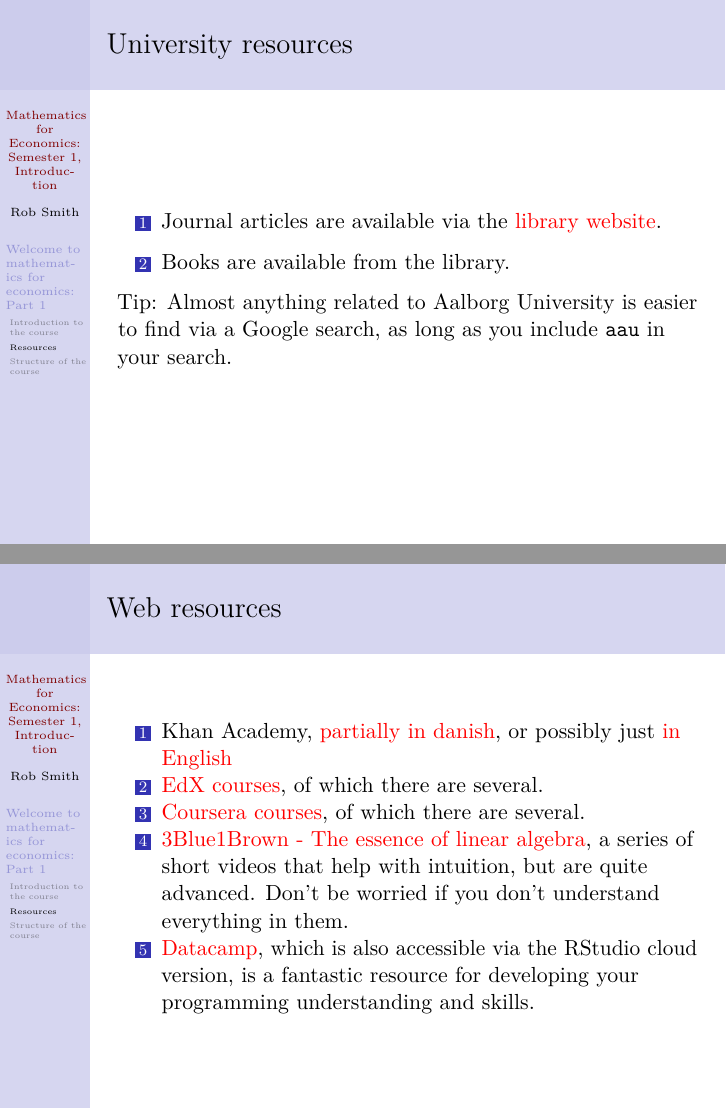
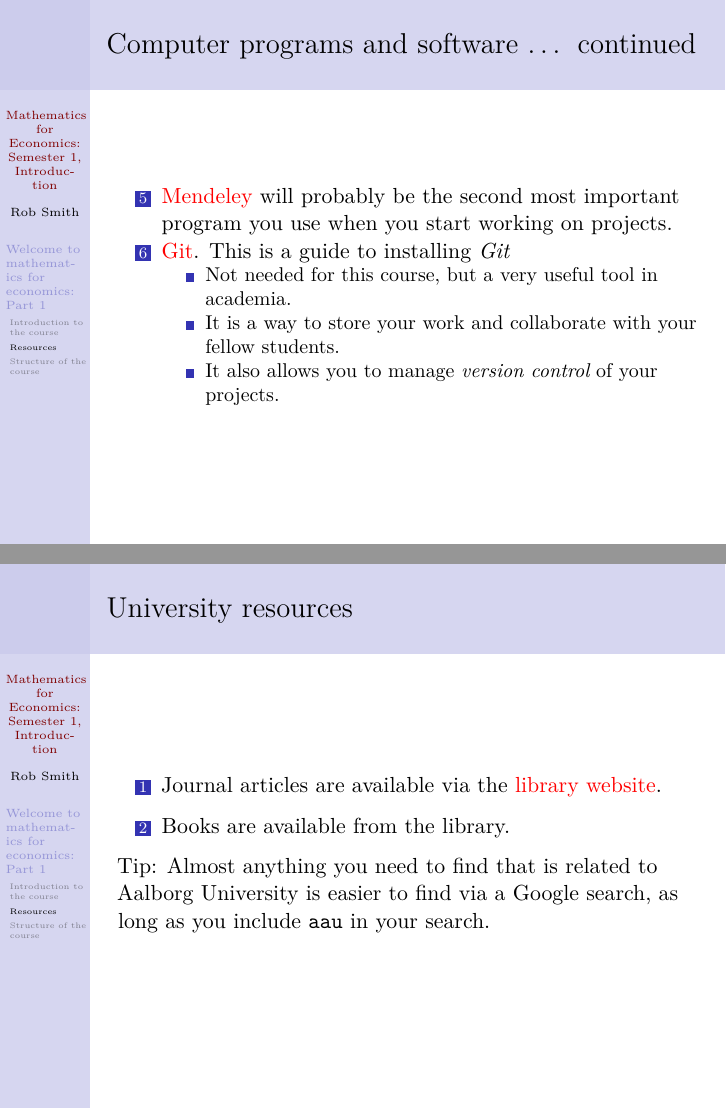
Before and after one commit to robabsmith/teaching, an R Markdown document (MathEcon1Intro.Rmd): pages 15 and 16 of 19 before the commit and pages 15 and 16 of 20 after it, joined at a grey line. Rendered offline with R 4.5, knitr and Pandoc, then LaTeX, with nearby package versions; both versions are drawn in the output format of the newer one; a font, style sheet, LaTeX package, included part or bibliography that could not be used is replaced or left out.

Commit message:
Minor updates

```diff
--- a/MathEcon1Intro.Rmd
+++ b/MathEcon1Intro.Rmd
@@ -3,17 +3,17 @@
 author: "Rob Smith"
 date: "Updated `r format(Sys.time(), '%B %d, %Y')`"
 output:
+  beamer_presentation:
+    theme: "Berkeley"
+    colortheme: "seahorse"
+    fonttheme: "serif"
+    slide_level: 3
   bookdown::gitbook:
     config:
       toc:
         collapse: section
     self.contained: yes
     split_by: none
-  beamer_presentation:
-    theme: "Berkeley"
-    colortheme: "seahorse"
-    fonttheme: "serif"
-    slide_level: 3
 urlcolor: red
 header-includes:
   - \usepackage{tikz}
@@ -125,12 +125,19 @@
 3. 2018 TeX distribution ([MacTeX](http://www.tug.org/mactex/downloading.html) for Mac users, [MikTeX](https://miktex.org/download) for windows users)
 4. RStudio Cloud can be accessed in a [Beta version online](https://rstudio.cloud), but it is not very stable yet.
 
+### Computer programs and software ... continued
+5. [Mendeley](https://www.mendeley.com/download-desktop/) will probably be the second most important program you use when you start working on projects.
+6. [Git](https://git-scm.com/book/en/v2/Getting-Started-Installing-Git). This is a guide to installing *Git*
+    - Not needed for this course, but a very useful tool in academia.
+    - It is a way to store your work and collaborate with your fellow students.
+    - It also allows you to manage *version control* of your projects.
+
 ### University resources
 1. Journal articles are available via the [library website](http://www.aub.aau.dk).
 
 2. Books are available from the library.
 
-Tip: Almost anything related to Aalborg University is easier to find via a Google search, as long as you include `aau` in your search.
+Tip: Almost anything you need to find that is related to Aalborg University is easier to find via a Google search, as long as you include `aau` in your search.
 
 ### Web resources
 1. Khan Academy, [partially in danish](https://da.khanacademy.org/math/precalculus/precalc-matrices), or possibly just [in English](https://www.khanacademy.org/math/precalculus/precalc-matrices)
```
Also changed, not shown: MathEcon1Intro.Rmd (4 more changed lines).
